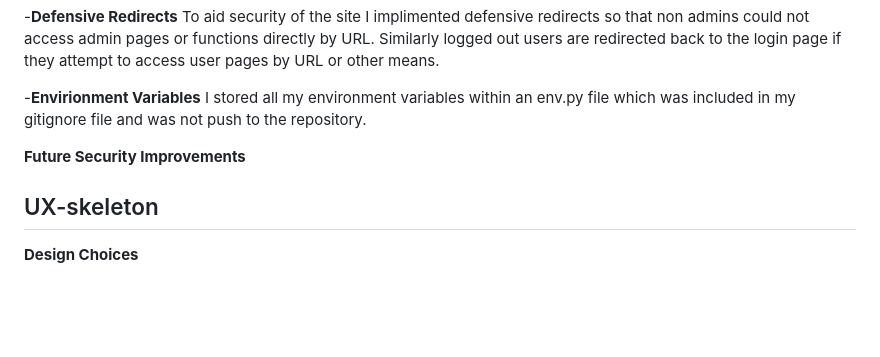
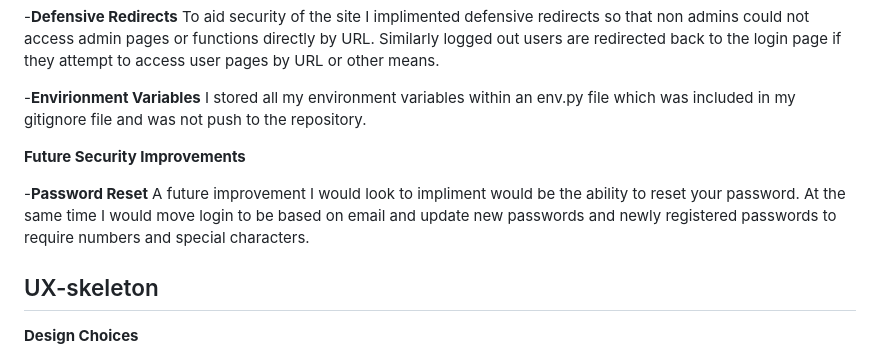
Before and after one commit to Code-Institute-Submissions/janebmckenna-MilestoneProject3, a Markdown page: README.md, the part around the change. Rendered like a GitHub page; blank space fills up the shorter version.

Commit message:
DOCS: update security on readme

```diff
--- a/README.md
+++ b/README.md
@@ -226,6 +226,9 @@ I stored all my environment variables within an env.py file which was included i
 
 **Future Security Improvements**
 
+-**Password Reset**
+A future improvement I would look to impliment would be the ability to reset your password. At the same time I would move login to be based on email and update new passwords and newly registered passwords to require numbers and special characters.
+
 ## UX-skeleton
 
 **Design Choices**
```
